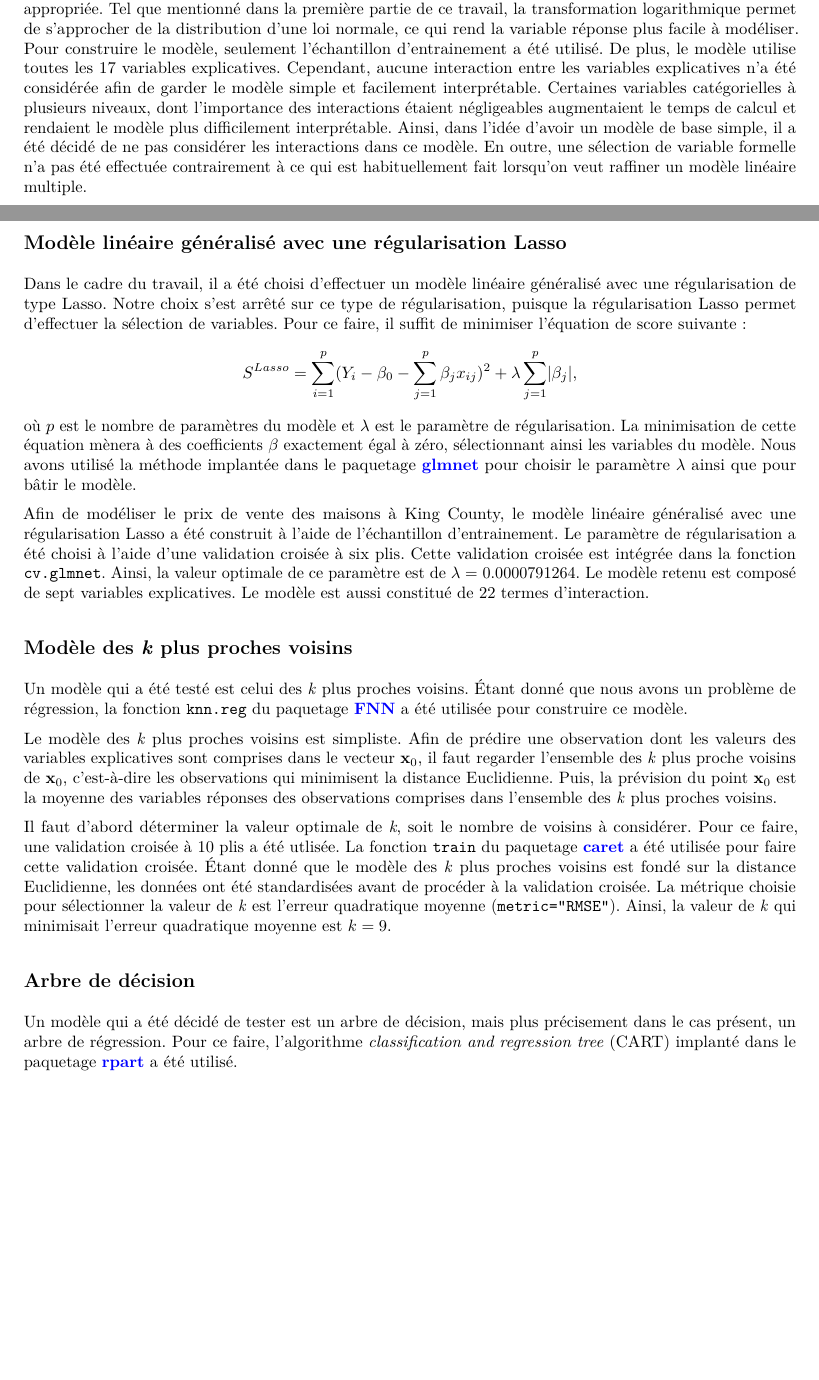
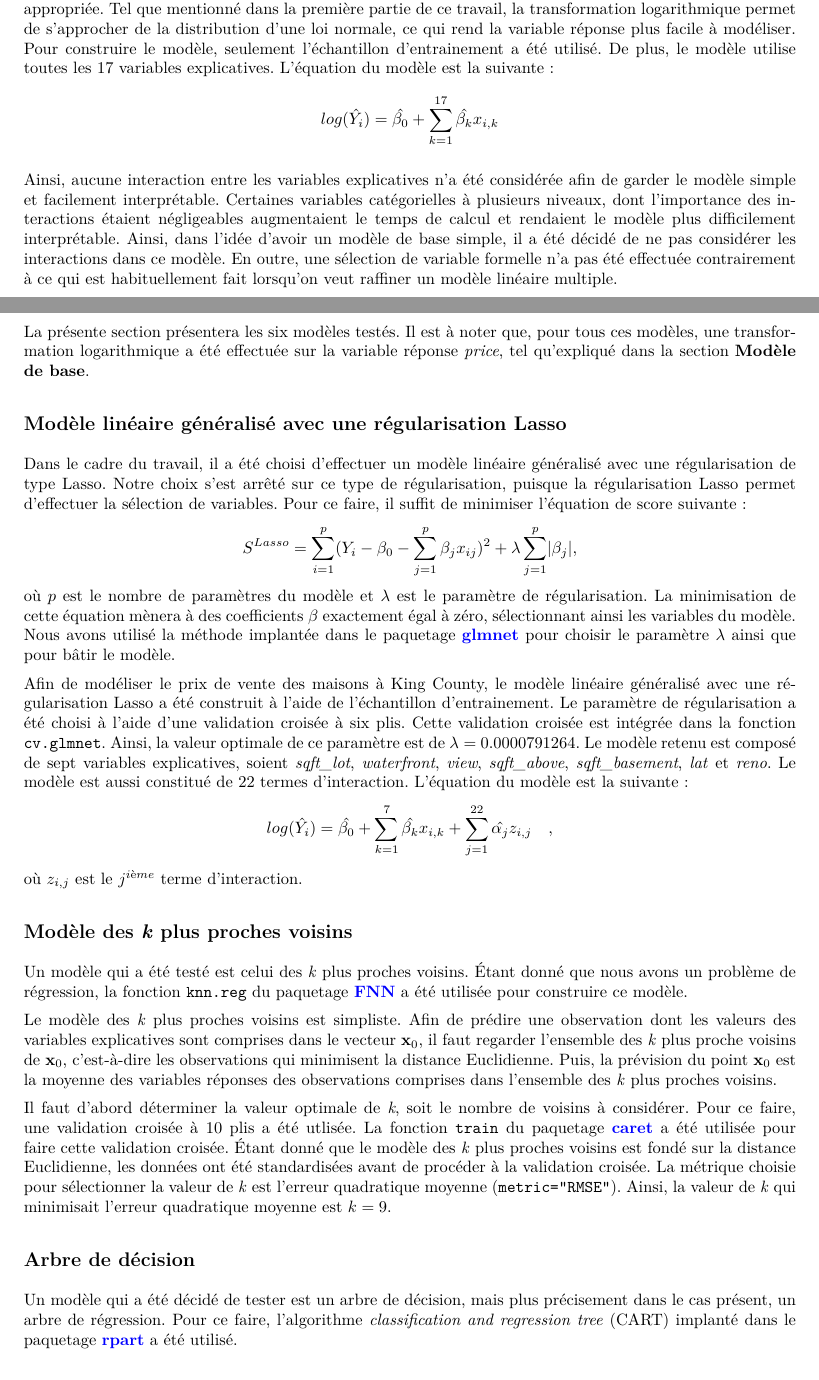
Before and after one commit to SamuelProvencher/TP-Apprentissage, an R Markdown document (Rapport_2.Rmd): two parts of pages 3 and 4 of 25, joined at a grey line, cut so that both start at the same text, the shorter picture padded with empty space. The pictures show the output file Rapport_2.pdf that the author committed with the source.

Commit message:
petits changements

````diff
--- a/Rapport_2.Rmd
+++ b/Rapport_2.Rmd
@@ -60,10 +60,17 @@ Le jeu de données utilisé sera le suivant : [kc_house_sales (House sales in Ki
 source("1-ModeleBase.R")
 ```
 
-Un bon modèle de base a été choisi en utilisant une technique étudiée dans le cours ACT-2003 Modèles linéaires en actuariat, soit la régression linéaire multiple. Ce type de modèle a été choisi en raison de sa simplicité et parce qu'il s'adapte bien au jeu de données. En effet, la variable réponse *price* est monétaire et possède une distribution asymétrique. Il a été vu, qu'en présence de ce type de variable réponse, une régression linéaire multiple en appliquant une transformation logarithmique sur la variable réponse était appropriée. Tel que mentionné dans la première partie de ce travail, la transformation logarithmique permet de s'approcher de la distribution d'une loi normale, ce qui rend la variable réponse plus facile à modéliser. Pour construire le modèle, seulement l'échantillon d'entrainement a été utilisé. De plus, le modèle utilise toutes les $17$ variables explicatives. Cependant, aucune interaction entre les variables explicatives n'a été considérée afin de garder le modèle simple et facilement interprétable. Certaines variables catégorielles à plusieurs niveaux, dont l'importance des interactions étaient négligeables augmentaient le temps de calcul et rendaient le modèle plus difficilement interprétable. Ainsi, dans l'idée d'avoir un modèle de base simple, il a été décidé de ne pas considérer les interactions dans ce modèle. En outre, une sélection de variable formelle n'a pas été effectuée contrairement à ce qui est habituellement fait lorsqu'on veut raffiner un modèle linéaire multiple.
+Un bon modèle de base a été choisi en utilisant une technique étudiée dans le cours ACT-2003 Modèles linéaires en actuariat, soit la régression linéaire multiple. Ce type de modèle a été choisi en raison de sa simplicité et parce qu'il s'adapte bien au jeu de données. En effet, la variable réponse *price* est monétaire et possède une distribution asymétrique. Il a été vu, qu'en présence de ce type de variable réponse, une régression linéaire multiple en appliquant une transformation logarithmique sur la variable réponse était appropriée. Tel que mentionné dans la première partie de ce travail, la transformation logarithmique permet de s'approcher de la distribution d'une loi normale, ce qui rend la variable réponse plus facile à modéliser. Pour construire le modèle, seulement l'échantillon d'entrainement a été utilisé. De plus, le modèle utilise toutes les $17$ variables explicatives. L'équation du modèle est la suivante :
+$$
+log(\hat{Y_i}) = \hat{\beta_0} + \sum_{k=1}^{17} \hat{\beta_k} x_{i,k}
+$$
+
+Ainsi, aucune interaction entre les variables explicatives n'a été considérée afin de garder le modèle simple et facilement interprétable. Certaines variables catégorielles à plusieurs niveaux, dont l'importance des interactions étaient négligeables augmentaient le temps de calcul et rendaient le modèle plus difficilement interprétable. Ainsi, dans l'idée d'avoir un modèle de base simple, il a été décidé de ne pas considérer les interactions dans ce modèle. En outre, une sélection de variable formelle n'a pas été effectuée contrairement à ce qui est habituellement fait lorsqu'on veut raffiner un modèle linéaire multiple.
 
 \newpage
 \section{Ajustement des modèles}
+
+La présente section présentera les six modèles testés. Il est à noter que, pour tous ces modèles, une transformation logarithmique a été effectuée sur la variable réponse *price*, tel qu'expliqué dans la section \hyperlink{alyson}{{\color{black}\textbf{Modèle de base}}}.
 
 
 
@@ -78,7 +85,11 @@ S^{Lasso} = \sum_{i=1}^{p}(Y_i - \beta_0 - \sum_{j=1}^{p} \beta_j x_{ij})^2 + \l
 $$
 où $p$ est le nombre de paramètres du modèle et $\lambda$ est le paramètre de régularisation. La minimisation de cette équation mènera à des coefficients $\beta$ exactement égal à zéro, sélectionnant ainsi les variables du modèle. Nous avons utilisé la méthode implantée dans le paquetage \hyperlink{target1}{{\color{blue}\textbf{glmnet}}} pour choisir le paramètre $\lambda$ ainsi que pour bâtir le modèle.
 
-Afin de modéliser le prix de vente des maisons à King County, le modèle linéaire généralisé avec une régularisation Lasso  a été construit à l'aide de l'échantillon d'entrainement. Le paramètre de régularisation a été choisi à l'aide d'une validation croisée à six plis. Cette validation croisée est intégrée dans la fonction `cv.glmnet`. Ainsi, la valeur optimale de ce paramètre est de $\lambda=$ `r meilleur.lam.lasso`. Le modèle retenu est composé de sept variables explicatives. Le modèle est aussi constitué de 22 termes d'interaction.
+Afin de modéliser le prix de vente des maisons à King County, le modèle linéaire généralisé avec une régularisation Lasso  a été construit à l'aide de l'échantillon d'entrainement. Le paramètre de régularisation a été choisi à l'aide d'une validation croisée à six plis. Cette validation croisée est intégrée dans la fonction `cv.glmnet`. Ainsi, la valeur optimale de ce paramètre est de $\lambda=$ `r meilleur.lam.lasso`. Le modèle retenu est composé de sept variables explicatives, soient *sqft_lot*, *waterfront*, *view*, *sqft_above*, *sqft_basement*, *lat* et *reno*. Le modèle est aussi constitué de 22 termes d'interaction. L'équation du modèle est la suivante :
+$$
+log(\hat{Y_i}) = \hat{\beta_0} + \sum_{k=1}^{7} \hat{\beta_k} x_{i,k} + \sum_{j=1}^{22} \hat{\alpha_j} z_{i,j} \quad,
+$$
+où $z_{i,j}$ est le $j^{ième}$ terme d'interaction.
 
 \subsection{Modèle des \textit{k} plus proches voisins}
 ```{r echo=FALSE, warning=FALSE, message=FALSE}
````
Also changed, not shown: Rapport_2.pdf, Rapport_2.Rmd (2 more changed lines).
